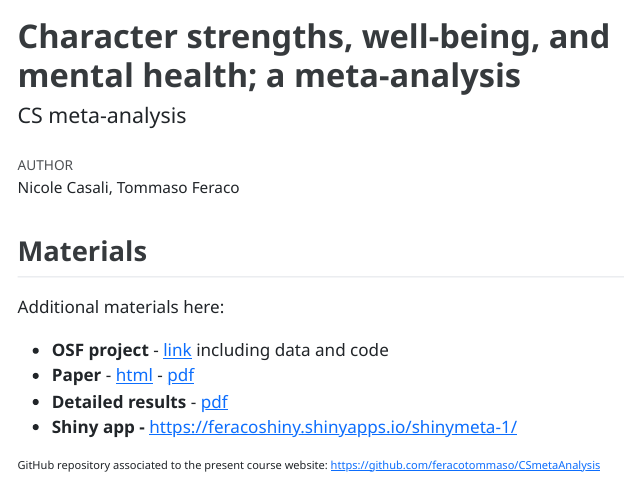
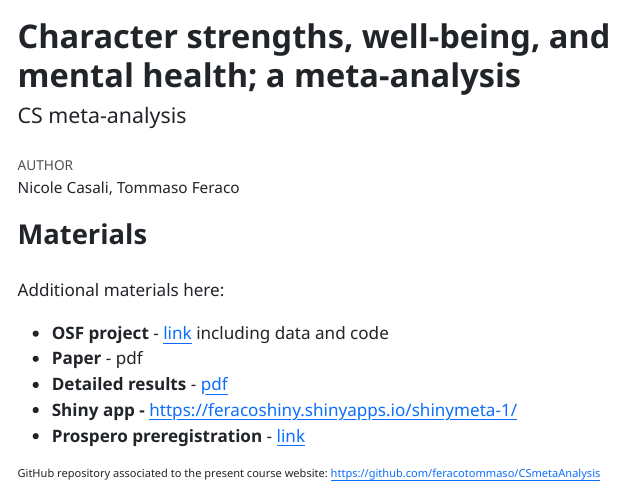
Before and after one commit to feracotommaso/CSmetaAnalysis, a Quarto document (index.Qmd): the page in a window 1100 px wide, from its top. The pictures show the output file index.html that the author committed with the source, opened offline; menus at the side of the page are left out.

Commit message:
update readme

```diff
--- a/index.Qmd
+++ b/index.Qmd
@@ -20,9 +20,10 @@ editor: visual
 Additional materials here:
 
 -   **OSF project** - [link](https://osf.io/prjxb/?view_only=ac793325b8c94a97b604677f482dfe0e) including data and code
--   **Paper** - [html](https://feracotommaso.github.io/Personality-and-individual-differences/chapters/personalitySkills.html){target="_blank"} - [pdf](Slides/0.GettingStartedR.pdf){target="_blank"}
--   **Detailed results** - [pdf](https://feracotommaso.github.io/CSmetaAnalysis/supplementary/supplementary.pdf)
+-   **Paper** - pdf
+-   **Detailed results** - [pdf](https://feracotommaso.github.io/CSmetaAnalysis/supplementary/DetailedResults.pdf)
 -   **Shiny app -** <https://feracoshiny.shinyapps.io/shinymeta-1/>
+-   **Prospero preregistration** - [link](https://www.crd.york.ac.uk/prospero/display_record.php?ID=CRD42023488089)
 
 ::: {style="font-size:11px;"}
 GitHub repository associated to the present course website: <https://github.com/feracotommaso/CSmetaAnalysis>
```
Also changed, not shown: README.html, README.md, index.html.
